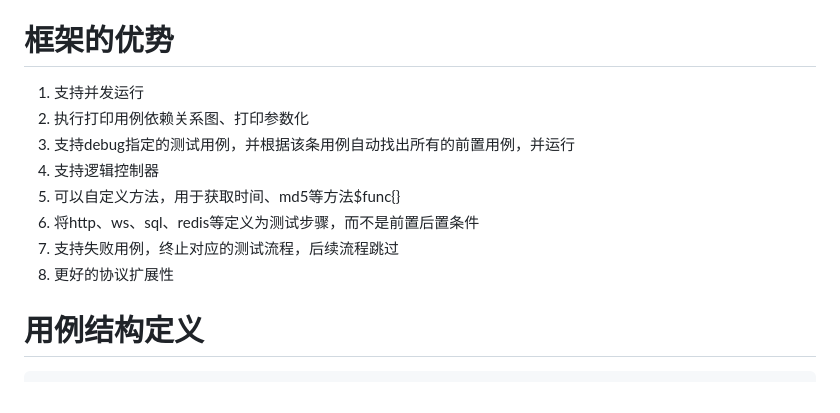
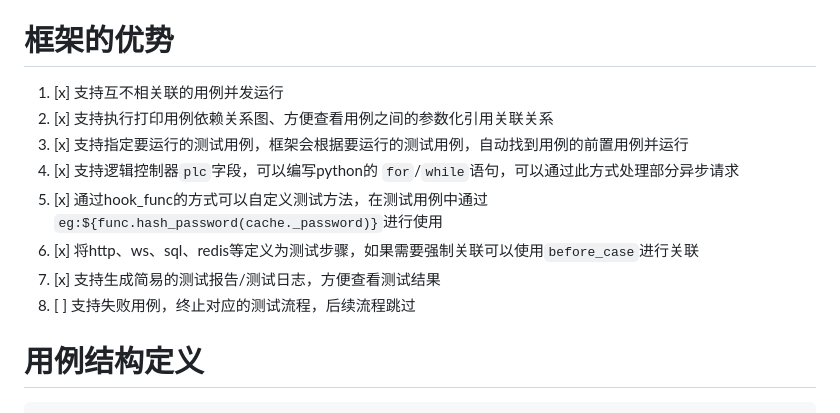
Before and after one commit to dperfly/AuroraTest, a Markdown page: README.md, the part around the change. Drawn GitHub-style.

```diff
--- a/README.md
+++ b/README.md
@@ -3,15 +3,14 @@
 AuroraTest 是一个轻量级、功能强大的接口自动化测试框架，专为高效的API测试与验证而设计。它支持自动化调度和执行测试用例，确保API在不同场景下的稳定性与可靠性。
 
 # 框架的优势
-
-1. 支持并发运行
-2. 执行打印用例依赖关系图、打印参数化
-3. 支持debug指定的测试用例，并根据该条用例自动找出所有的前置用例，并运行
-4. 支持逻辑控制器
-5. 可以自定义方法，用于获取时间、md5等方法$func{}
-6. 将http、ws、sql、redis等定义为测试步骤，而不是前置后置条件
-7. 支持失败用例，终止对应的测试流程，后续流程跳过
-8. 更好的协议扩展性
+1. [x] 支持互不相关联的用例并发运行
+2. [x] 支持执行打印用例依赖关系图、方便查看用例之间的参数化引用关联关系
+3. [x] 支持指定要运行的测试用例，框架会根据要运行的测试用例，自动找到用例的前置用例并运行
+4. [x] 支持逻辑控制器`plc`字段，可以编写python的 `for`/`while`语句，可以通过此方式处理部分异步请求
+5. [x] 通过hook_func的方式可以自定义测试方法，在测试用例中通过`eg:${func.hash_password(cache._password)}`进行使用
+6. [x] 将http、ws、sql、redis等定义为测试步骤，如果需要强制关联可以使用`before_case`进行关联
+7. [x] 支持生成简易的测试报告/测试日志，方便查看测试结果
+8. [ ] 支持失败用例，终止对应的测试流程，后续流程跳过
 
 # 用例结构定义
 
```
Also changed, not shown: core/README.md (added, +17 -0 lines), core/readme.md (deleted, +0 -11 lines).
